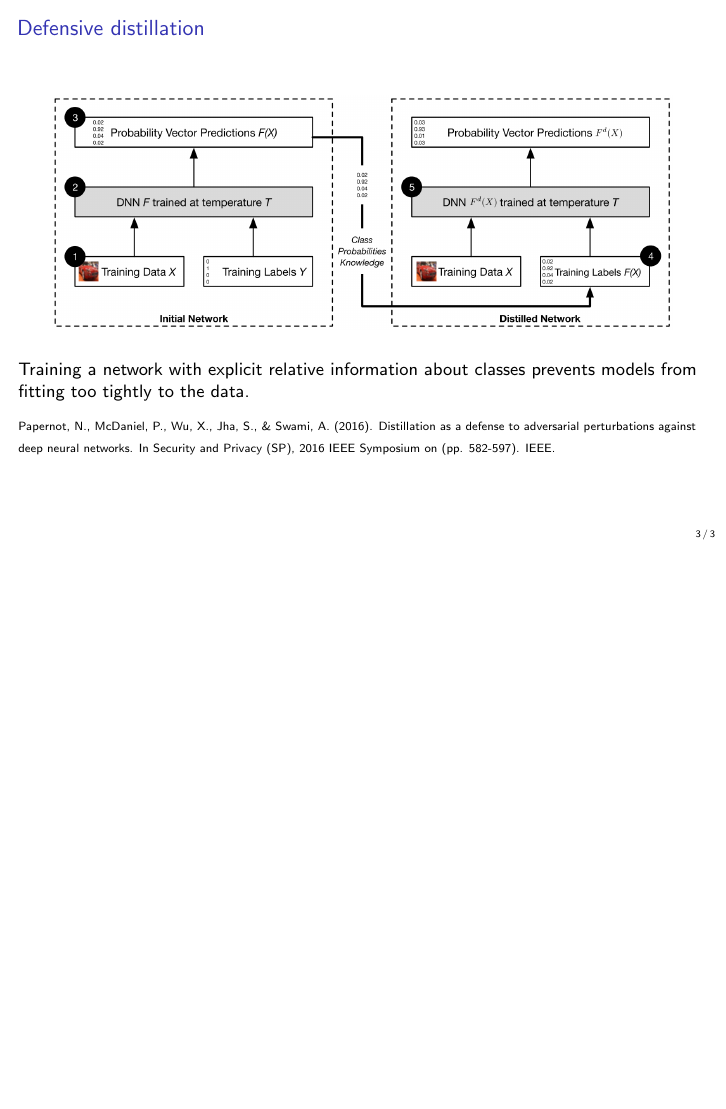
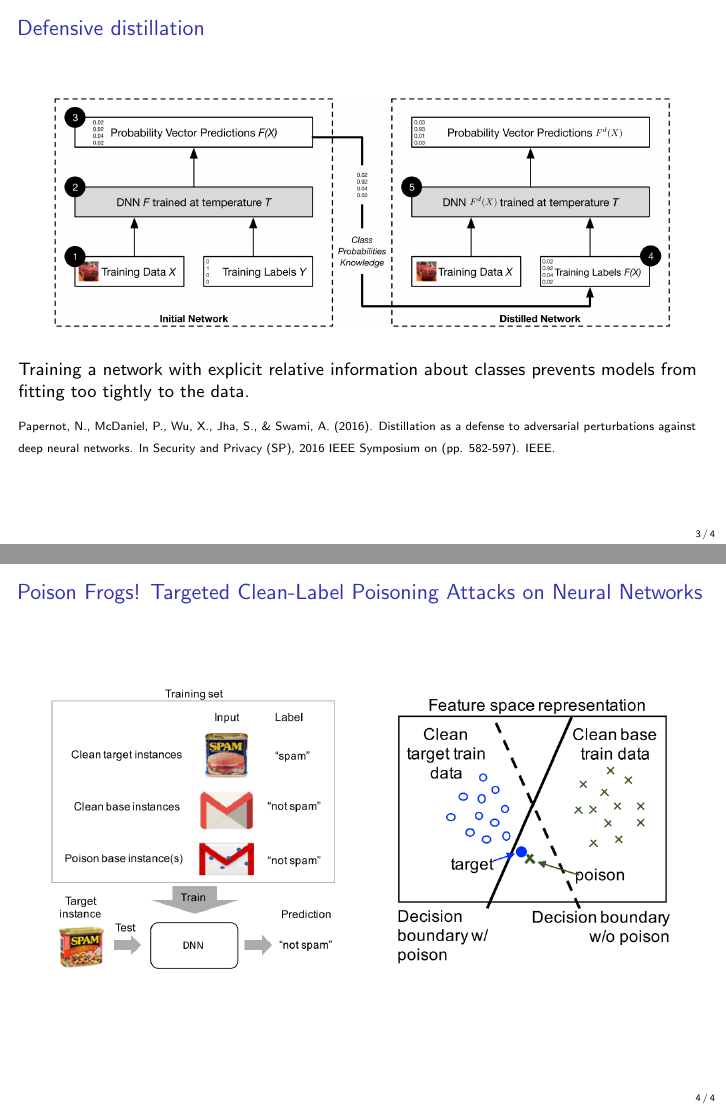
Before and after one commit to rodgzilla/talk-slides, LaTeX slides (deep_learning/adversarial_samples_less_maths/gchatel_adversarial_samples.tex): page 37 of 37 before the commit and pages 37 and 38 of 38 after it, the two joined at a grey line, the shorter picture padded with empty space. Compiled offline with pdfLaTeX.

Commit message:
few modifications and beginning of the poison frog slide.

```diff
--- a/deep_learning/adversarial_samples_less_maths/gchatel_adversarial_samples.tex
+++ b/deep_learning/adversarial_samples_less_maths/gchatel_adversarial_samples.tex
@@ -772,4 +774,22 @@
 \end{frame}
 %%%%%%%%%%%%%%%%%%%%%%%%%%%%%%%%%%%%%%%%%%%%%%%%%%%%%%%%%%%%%%%%%%%%%%
 
+%%%%%%%%%%%%%%%%%%%%%%%%%%%%%%%%%%%%%%%%%%%%%%%%%%%%%%%%%%%%%%%%%%%%%%
+\begin{frame}
+  \frametitle{Poison Frogs! Targeted Clean-Label Poisoning Attacks on
+    Neural Networks}
+
+  \begin{center}
+    \begin{tikzpicture}[xscale = 6]
+      \node (img1) at (0, 0) {
+        \includegraphics[width = 5cm]{images/poison_frogs_1.png}
+      };
+      \node (img1) at (1, 0) {
+        \includegraphics[width = 5cm]{images/poison_frogs_2.png}
+      };
+    \end{tikzpicture}
+  \end{center}
+\end{frame}
+%%%%%%%%%%%%%%%%%%%%%%%%%%%%%%%%%%%%%%%%%%%%%%%%%%%%%%%%%%%%%%%%%%%%%%
+
 \end{document}
```
Also changed, not shown: deep_learning/adversarial_samples_less_maths/images/poison_frogs_1.png (added), deep_learning/adversarial_samples_less_maths/images/poison_frogs_2.png (added), deep_learning/adversarial_samples_less_maths/gchatel_adversarial_samples.tex (8 more changed lines).
